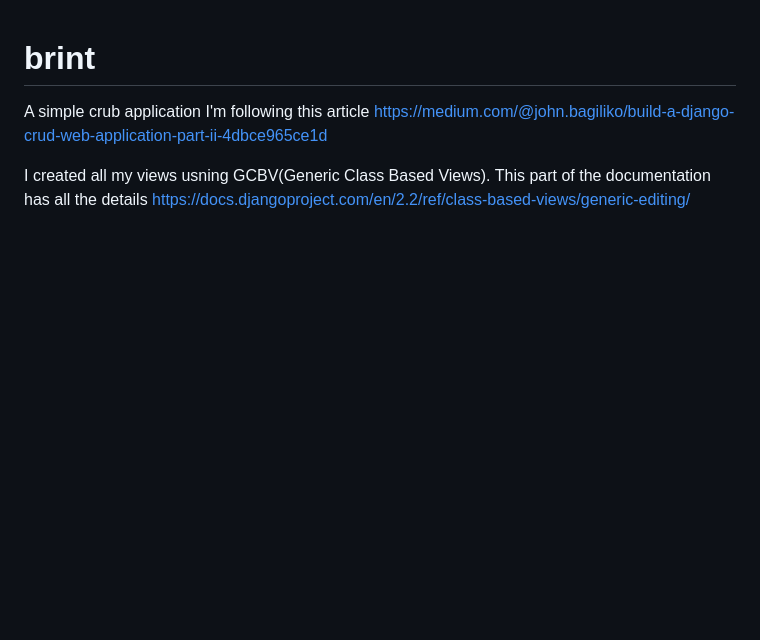
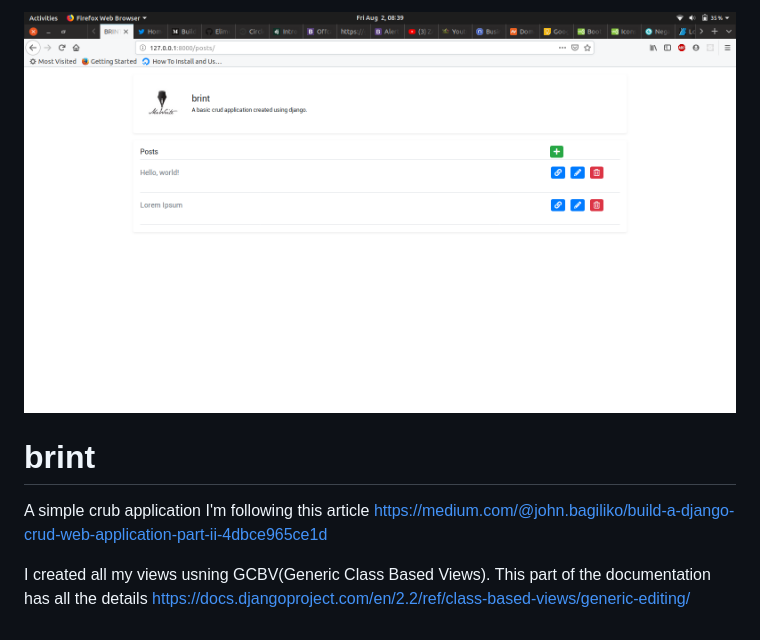
Before and after one commit to ElimuStuart/brint, a Markdown page: README.md, the part around the change. GitHub-like rendering; pictures changed too: icon.png (added); blank space fills up the shorter version.

```diff
--- a/README.md
+++ b/README.md
@@ -1,3 +1,5 @@
+<img src="icon.png" alt="brint" style="width:100%; height:auto;">
+
 # brint
 A simple crub application
 I'm following this article <a target="_blank">https://medium.com/@john.bagiliko/build-a-django-crud-web-application-part-ii-4dbce965ce1d</a>
```
